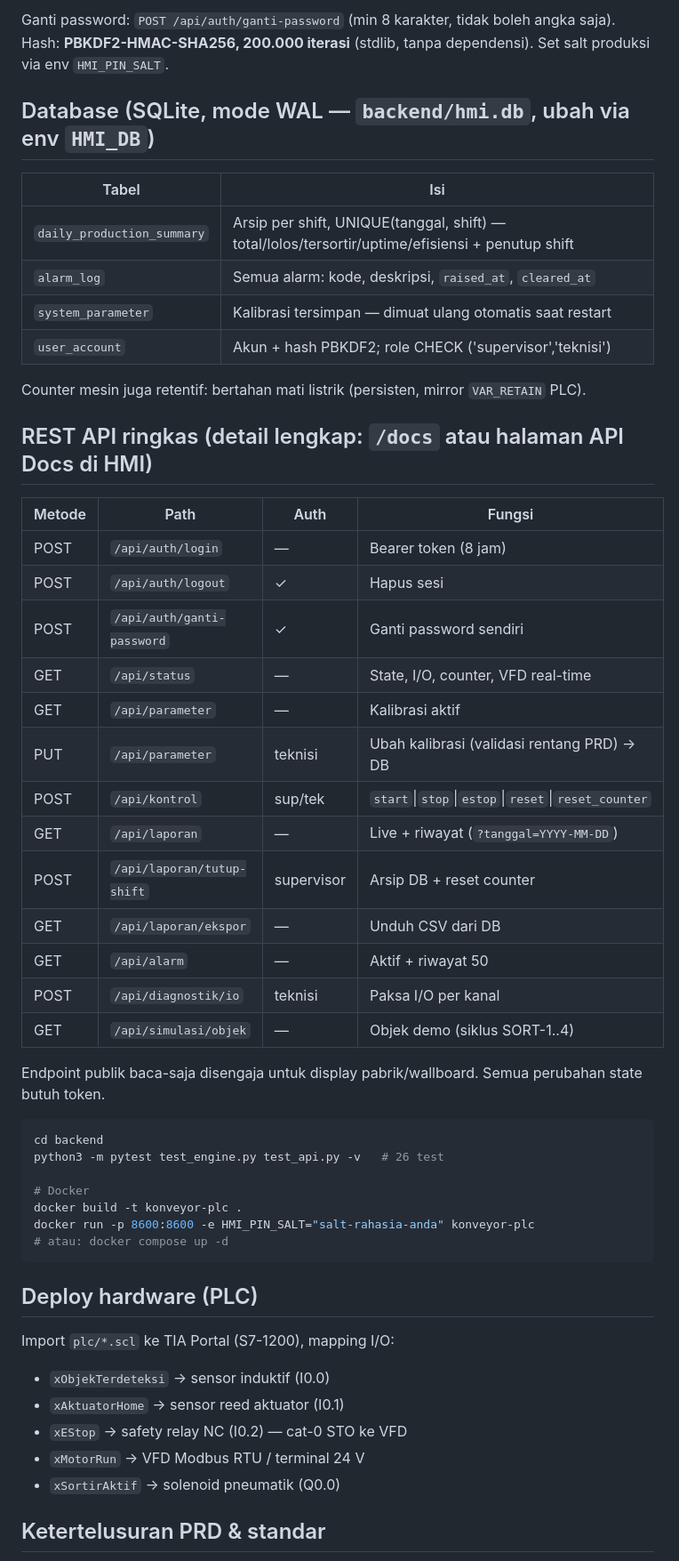
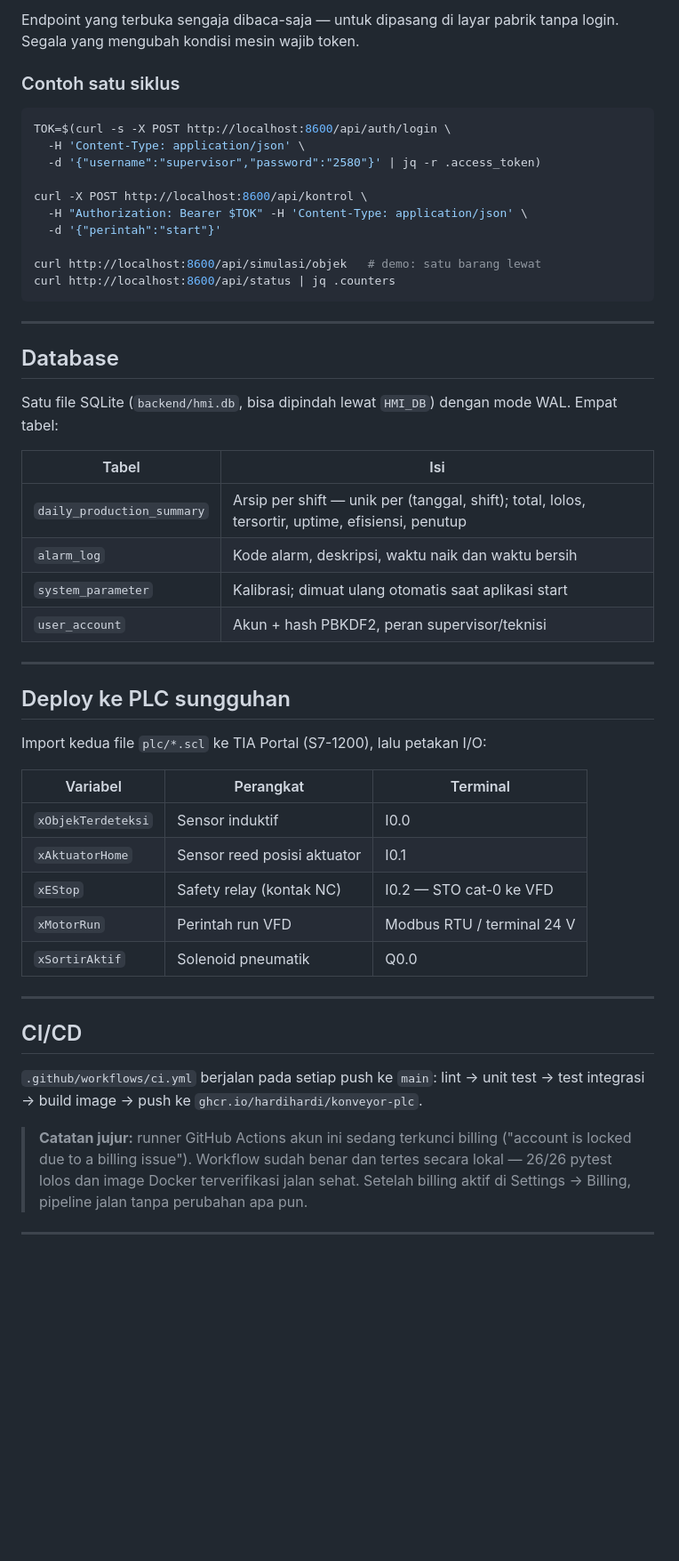
Before and after one commit to hardihardi/konveyor-plc, a Markdown page: README.md, the part around one of its changes. Shown at 89% size. Rendered like a GitHub page; blank space fills up the shorter version.

````diff
--- a/README.md
+++ b/README.md
@@ -59,57 +144,55 @@ python3 -m uvicorn main:app --port 8600
 
-Ganti password: `POST /api/auth/ganti-password` (min 8 karakter, tidak boleh angka saja).
-Hash: **PBKDF2-HMAC-SHA256, 200.000 iterasi** (stdlib, tanpa dependensi).
-Set salt produksi via env `HMI_PIN_SALT`.
+Endpoint yang terbuka sengaja dibaca-saja — untuk dipasang di layar pabrik tanpa login. Segala yang mengubah kondisi mesin wajib token.
 
-## Database (SQLite, mode WAL — `backend/hmi.db`, ubah via env `HMI_DB`)
+### Contoh satu siklus
+
+```bash
+TOK=$(curl -s -X POST http://localhost:8600/api/auth/login \
+  -H 'Content-Type: application/json' \
+  -d '{"username":"supervisor","password":"2580"}' | jq -r .access_token)
+
+curl -X POST http://localhost:8600/api/kontrol \
+  -H "Authorization: Bearer $TOK" -H 'Content-Type: application/json' \
+  -d '{"perintah":"start"}'
+
+curl http://localhost:8600/api/simulasi/objek   # demo: satu barang lewat
+curl http://localhost:8600/api/status | jq .counters
+```
+
+---
+
+## Database
+
+Satu file SQLite (`backend/hmi.db`, bisa dipindah lewat `HMI_DB`) dengan mode WAL. Empat tabel:
 
 | Tabel | Isi |
 |---|---|
-| `daily_production_summary` | Arsip per shift, UNIQUE(tanggal, shift) — total/lolos/tersortir/uptime/efisiensi + penutup shift |
-| `alarm_log` | Semua alarm: kode, deskripsi, `raised_at`, `cleared_at` |
-| `system_parameter` | Kalibrasi tersimpan — dimuat ulang otomatis saat restart |
-| `user_account` | Akun + hash PBKDF2; role CHECK ('supervisor','teknisi') |
+| `daily_production_summary` | Arsip per shift — unik per (tanggal, shift); total, lolos, tersortir, uptime, efisiensi, penutup |
+| `alarm_log` | Kode alarm, deskripsi, waktu naik dan waktu bersih |
+| `system_parameter` | Kalibrasi; dimuat ulang otomatis saat aplikasi start |
+| `user_account` | Akun + hash PBKDF2, peran supervisor/teknisi |
 
-Counter mesin juga retentif: bertahan mati listrik (persisten, mirror `VAR_RETAIN` PLC).
+---
 
-## REST API ringkas (detail lengkap: `/docs` atau halaman API Docs di HMI)
+## Deploy ke PLC sungguhan
 
-| Metode | Path | Auth | Fungsi |
-|---|---|---|---|
-| POST | `/api/auth/login` | — | Bearer token (8 jam) |
-| POST | `/api/auth/logout` | ✓ | Hapus sesi |
-| POST | `/api/auth/ganti-password` | ✓ | Ganti password sendiri |
-| GET | `/api/status` | — | State, I/O, counter, VFD real-time |
-| GET | `/api/parameter` | — | Kalibrasi aktif |
-| PUT | `/api/parameter` | teknisi | Ubah kalibrasi (validasi rentang PRD) → DB |
-| POST | `/api/kontrol` | sup/tek | `start`\|`stop`\|`estop`\|`reset`\|`reset_counter` |
-| GET | `/api/laporan` | — | Live + riwayat (`?tanggal=YYYY-MM-DD`) |
-| POST | `/api/laporan/tutup-shift` | supervisor | Arsip DB + reset counter |
-| GET | `/api/laporan/ekspor` | — | Unduh CSV dari DB |
-| GET | `/api/alarm` | — | Aktif + riwayat 50 |
-| POST | `/api/diagnostik/io` | teknisi | Paksa I/O per kanal |
-| GET | `/api/simulasi/objek` | — | Objek demo (siklus SORT-1..4) |
+Import kedua file `plc/*.scl` ke TIA Portal (S7-1200), lalu petakan I/O:
 
-Endpoint publik baca-saja disengaja untuk display pabrik/wallboard. Semua perubahan state butuh token.
+| Variabel | Perangkat | Terminal |
+|---|---|---|
+| `xObjekTerdeteksi` | Sensor induktif | I0.0 |
+| `xAktuatorHome` | Sensor reed posisi aktuator | I0.1 |
+| `xEStop` | Safety relay (kontak NC) | I0.2 — STO cat-0 ke VFD |
+| `xMotorRun` | Perintah run VFD | Modbus RTU / terminal 24 V |
+| `xSortirAktif` | Solenoid pneumatik | Q0.0 |
 
-```bash
-cd backend
-python3 -m pytest test_engine.py test_api.py -v   # 26 test
+---
 
-# Docker
-docker build -t konveyor-plc .
-docker run -p 8600:8600 -e HMI_PIN_SALT="salt-rahasia-anda" konveyor-plc
-# atau: docker compose up -d
-```
+## CI/CD
 
-## Deploy hardware (PLC)
+`.github/workflows/ci.yml` berjalan pada setiap push ke `main`: lint → unit test → test integrasi → build image → push ke `ghcr.io/hardihardi/konveyor-plc`.
 
-Import `plc/*.scl` ke TIA Portal (S7-1200), mapping I/O:
-- `xObjekTerdeteksi` → sensor induktif (I0.0)
-- `xAktuatorHome` → sensor reed aktuator (I0.1)
-- `xEStop` → safety relay NC (I0.2) — cat-0 STO ke VFD
-- `xMotorRun` → VFD Modbus RTU / terminal 24 V
-- `xSortirAktif` → solenoid pneumatik (Q0.0)
+> **Catatan jujur:** runner GitHub Actions akun ini sedang terkunci billing ("account is locked due to a billing issue"). Workflow sudah benar dan tertes secara lokal — 26/26 pytest lolos dan image Docker terverifikasi jalan sehat. Setelah billing aktif di Settings → Billing, pipeline jalan tanpa perubahan apa pun.
 
-## Ketertelusuran PRD & standar
+---
 
````
Also changed, not shown: other parts of README.md (+137 -43 lines).
